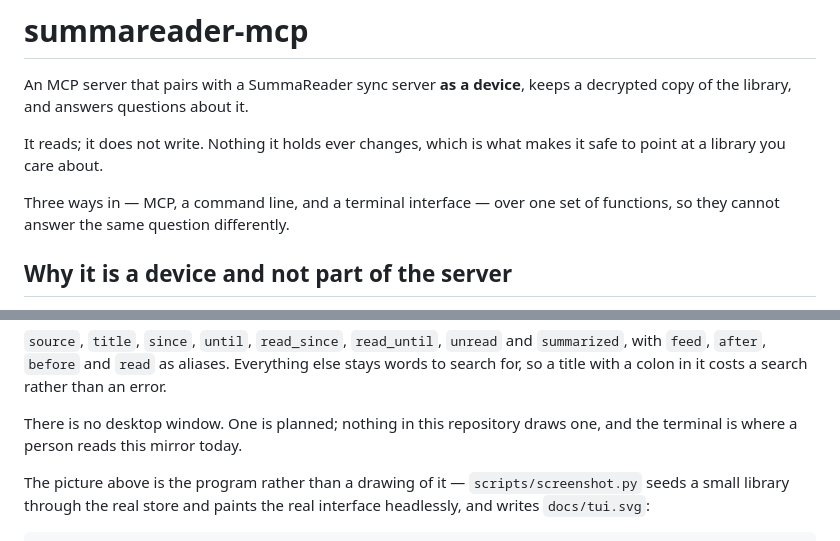
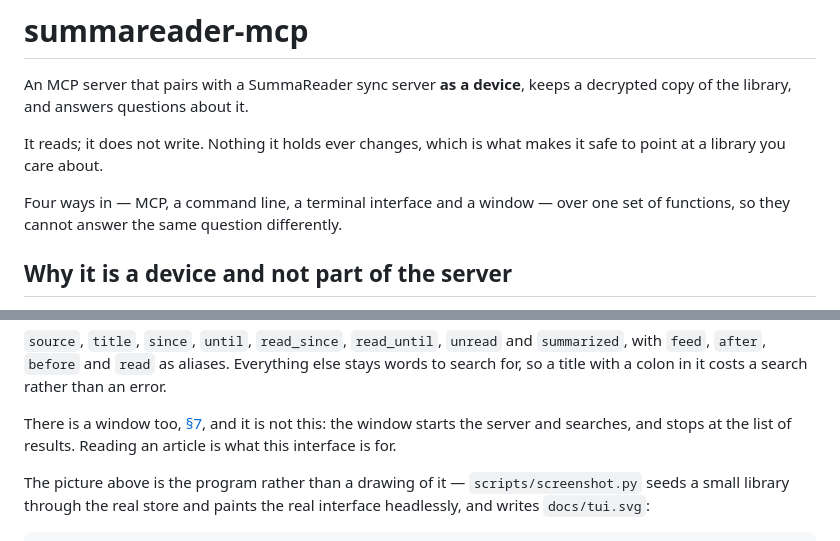
Before and after one commit to dataiza/summareader-mcp, a Markdown page: README.md, 2 parts joined by grey strips. Drawn GitHub-style.

```diff
--- a/README.md
+++ b/README.md
@@ -6,8 +6,8 @@ decrypted copy of the library, and answers questions about it.
 It reads; it does not write. Nothing it holds ever changes, which is what
 makes it safe to point at a library you care about.
 
-Three ways in — MCP, a command line, and a terminal interface — over one set of
-functions, so they cannot answer the same question differently.
+Four ways in — MCP, a command line, a terminal interface and a window — over
+one set of functions, so they cannot answer the same question differently.
 
 ## Why it is a device and not part of the server
 
@@ -314,8 +318,9 @@ title:rust before:2026-08-01
 else stays words to search for, so a title with a colon in it costs a search
 rather than an error.
 
-There is no desktop window. One is planned; nothing in this repository draws
-one, and the terminal is where a person reads this mirror today.
+There is a window too, [§7](#7-in-a-window), and it is not this: the window
+starts the server and searches, and stops at the list of results. Reading an
+article is what this interface is for.
 
 The picture above is the program rather than a drawing of it —
 `scripts/screenshot.py` seeds a small library through the real store and paints
```
Also changed, not shown: other parts of README.md (+80 -7 lines).
